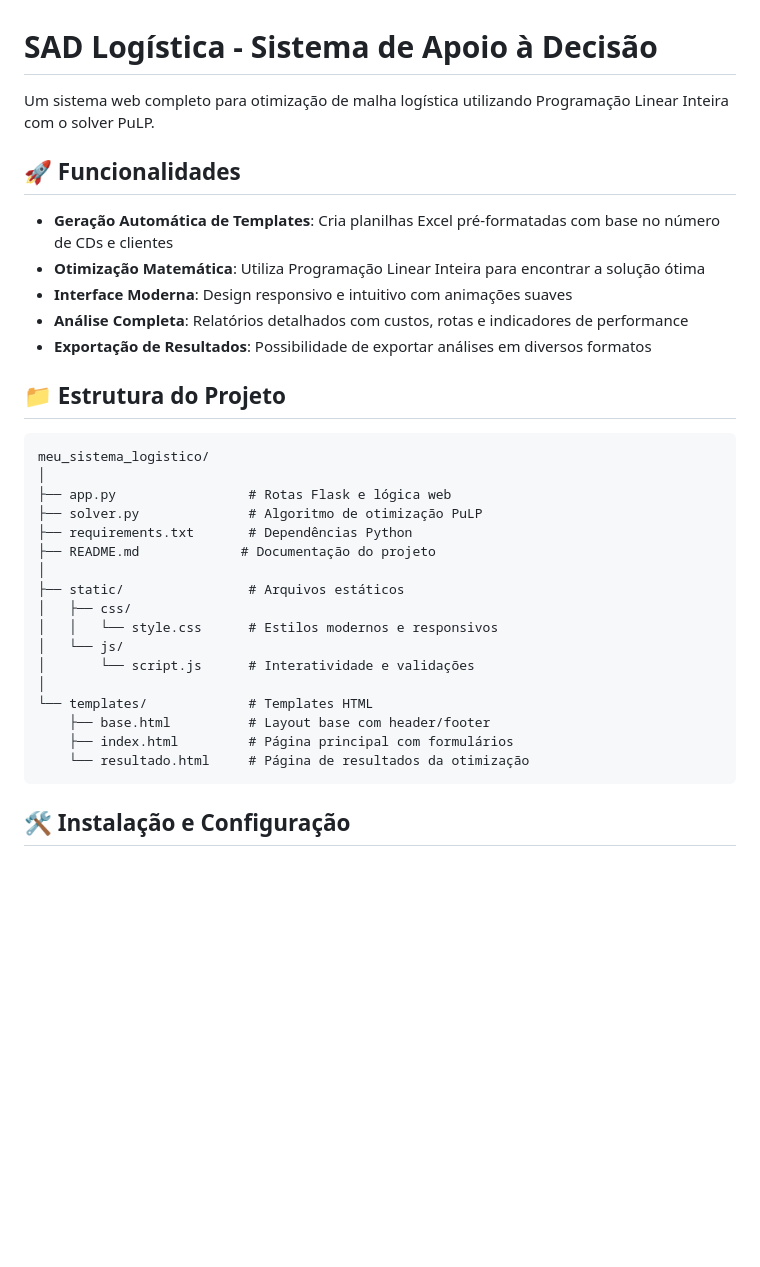
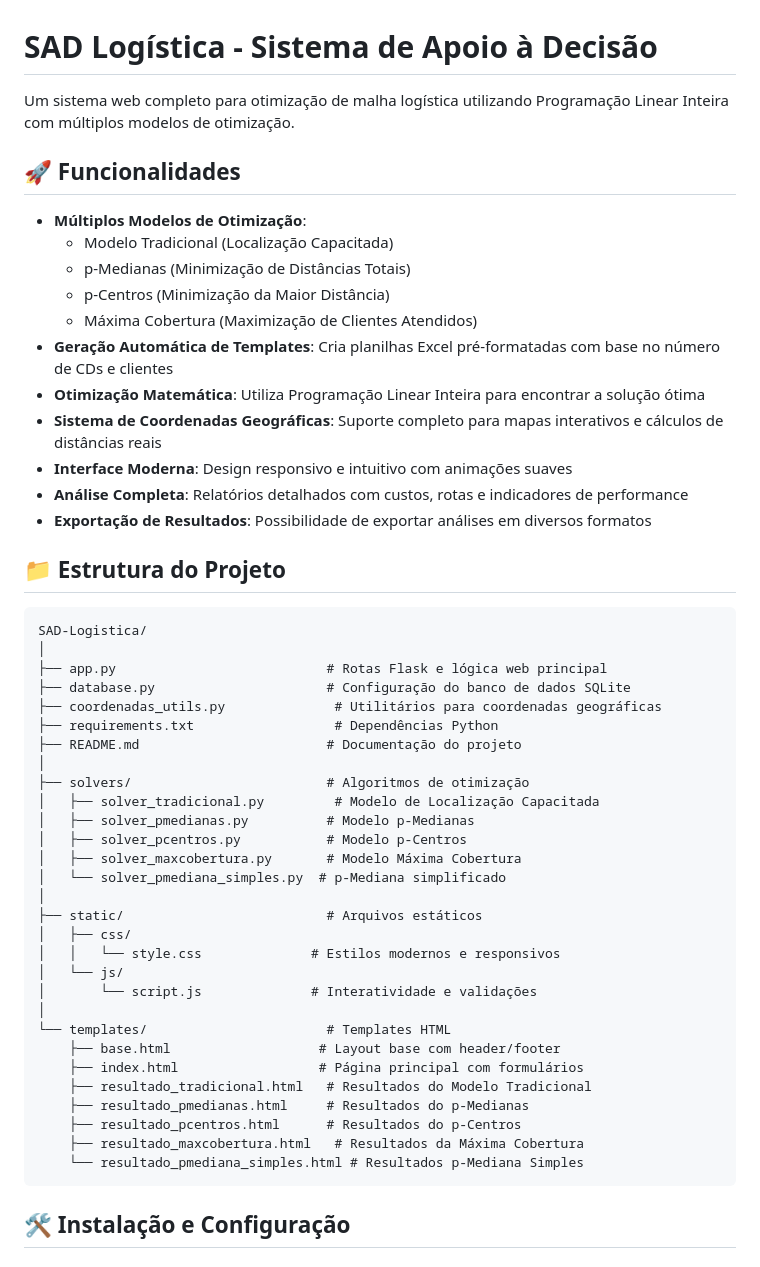
Before and after one commit to italomayacone00-alt/suporte-de-logistica, a Markdown page: README.md, the part around the change. Drawn GitHub-style; blank space fills up the shorter version.

Commit message:
Atualização do README.md para documentação completa do sistema
✅ Atualizações implementadas:
- Documentação dos 4 modelos de otimização disponíveis
- Estrutura de pastas atualizada com todos os solvers
- Descrição do sistema de coordenadas geográficas
- Lista completa de templates e funcionalidades
- Informações detalhadas para deploy e uso

📋 Sistema agora com documentação profissional para produção

````diff
--- a/README.md
+++ b/README.md
@@ -1,11 +1,17 @@
 # SAD Logística - Sistema de Apoio à Decisão
 
-Um sistema web completo para otimização de malha logística utilizando Programação Linear Inteira com o solver PuLP.
+Um sistema web completo para otimização de malha logística utilizando Programação Linear Inteira com múltiplos modelos de otimização.
 
 ## 🚀 Funcionalidades
 
+- **Múltiplos Modelos de Otimização**:
+  - Modelo Tradicional (Localização Capacitada)
+  - p-Medianas (Minimização de Distâncias Totais)
+  - p-Centros (Minimização da Maior Distância)
+  - Máxima Cobertura (Maximização de Clientes Atendidos)
 - **Geração Automática de Templates**: Cria planilhas Excel pré-formatadas com base no número de CDs e clientes
 - **Otimização Matemática**: Utiliza Programação Linear Inteira para encontrar a solução ótima
+- **Sistema de Coordenadas Geográficas**: Suporte completo para mapas interativos e cálculos de distâncias reais
 - **Interface Moderna**: Design responsivo e intuitivo com animações suaves
 - **Análise Completa**: Relatórios detalhados com custos, rotas e indicadores de performance
 - **Exportação de Resultados**: Possibilidade de exportar análises em diversos formatos
@@ -13,23 +19,35 @@ Um sistema web completo para otimização de malha logística utilizando Program
 ## 📁 Estrutura do Projeto
 
 ```
-meu_sistema_logistico/
+SAD-Logistica/
 │
-├── app.py                 # Rotas Flask e lógica web
-├── solver.py              # Algoritmo de otimização PuLP
-├── requirements.txt       # Dependências Python
-├── README.md             # Documentação do projeto
+├── app.py                           # Rotas Flask e lógica web principal
+├── database.py                      # Configuração do banco de dados SQLite
+├── coordenadas_utils.py              # Utilitários para coordenadas geográficas
+├── requirements.txt                  # Dependências Python
+├── README.md                        # Documentação do projeto
 │
-├── static/                # Arquivos estáticos
+├── solvers/                         # Algoritmos de otimização
+│   ├── solver_tradicional.py         # Modelo de Localização Capacitada
+│   ├── solver_pmedianas.py          # Modelo p-Medianas
+│   ├── solver_pcentros.py           # Modelo p-Centros
+│   ├── solver_maxcobertura.py       # Modelo Máxima Cobertura
+│   └── solver_pmediana_simples.py  # p-Mediana simplificado
+│
+├── static/                          # Arquivos estáticos
 │   ├── css/
-│   │   └── style.css      # Estilos modernos e responsivos
+│   │   └── style.css              # Estilos modernos e responsivos
 │   └── js/
-│       └── script.js      # Interatividade e validações
+│       └── script.js              # Interatividade e validações
 │
-└── templates/             # Templates HTML
-    ├── base.html          # Layout base com header/footer
-    ├── index.html         # Página principal com formulários
-    └── resultado.html     # Página de resultados da otimização
+└── templates/                       # Templates HTML
+    ├── base.html                   # Layout base com header/footer
+    ├── index.html                  # Página principal com formulários
+    ├── resultado_tradicional.html   # Resultados do Modelo Tradicional
+    ├── resultado_pmedianas.html     # Resultados do p-Medianas
+    ├── resultado_pcentros.html      # Resultados do p-Centros
+    ├── resultado_maxcobertura.html   # Resultados da Máxima Cobertura
+    └── resultado_pmediana_simples.html # Resultados p-Mediana Simples
 ```
 
 ## 🛠️ Instalação e Configuração
````
